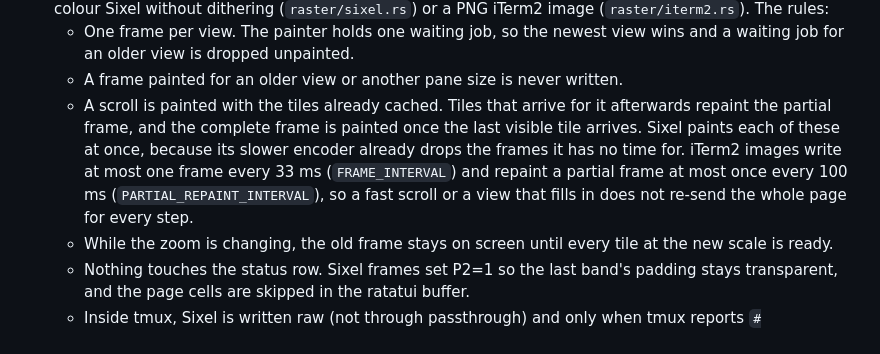
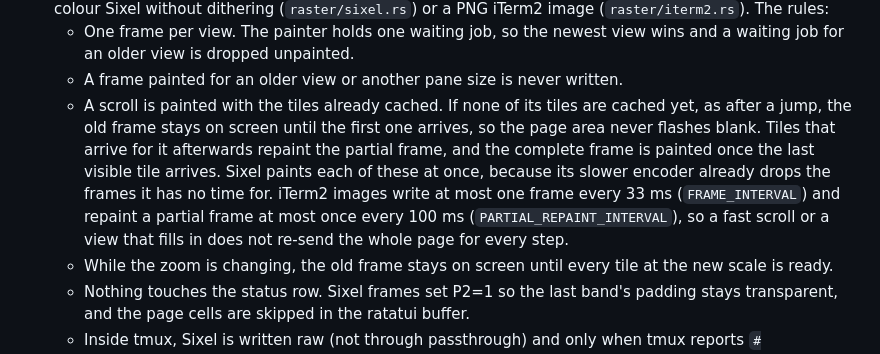
Before and after one commit to backyardbit/termleaf, a Markdown page: AGENTS.md, the part around the change. Drawn GitHub-style.

Commit message:
(docs): state that a view with no rendered tiles keeps the old frame

```diff
--- a/AGENTS.md
+++ b/AGENTS.md
@@ -24,7 +24,7 @@ The main use case is writing LaTeX. Helix runs in one herdr pane and termleaf ru
 - **The raster path paints one frame per view.** Sixel and iTerm2 have no placements to move, so `raster/` composes the visible tiles into one frame the size of the page area and writes it at the pane origin. Rendered tiles are kept in `raster/tiles.rs`, a least-recently-used cache capped at `TILE_BYTE_BUDGET` (48 MB of RGB). The visible tiles are never evicted, and the prefetch window only takes the tiles above and below that still fit under the cap, so a prefetched tile is never evicted and rendered again while the view stays put. The painter thread (`raster/painter.rs`) composes and encodes, as 256-colour Sixel without dithering (`raster/sixel.rs`) or a PNG iTerm2 image (`raster/iterm2.rs`). The rules:
   - One frame per view. The painter holds one waiting job, so the newest view wins and a waiting job for an older view is dropped unpainted.
   - A frame painted for an older view or another pane size is never written.
-  - A scroll is painted with the tiles already cached. Tiles that arrive for it afterwards repaint the partial frame, and the complete frame is painted once the last visible tile arrives. Sixel paints each of these at once, because its slower encoder already drops the frames it has no time for. iTerm2 images write at most one frame every 33 ms (`FRAME_INTERVAL`) and repaint a partial frame at most once every 100 ms (`PARTIAL_REPAINT_INTERVAL`), so a fast scroll or a view that fills in does not re-send the whole page for every step.
+  - A scroll is painted with the tiles already cached. If none of its tiles are cached yet, as after a jump, the old frame stays on screen until the first one arrives, so the page area never flashes blank. Tiles that arrive for it afterwards repaint the partial frame, and the complete frame is painted once the last visible tile arrives. Sixel paints each of these at once, because its slower encoder already drops the frames it has no time for. iTerm2 images write at most one frame every 33 ms (`FRAME_INTERVAL`) and repaint a partial frame at most once every 100 ms (`PARTIAL_REPAINT_INTERVAL`), so a fast scroll or a view that fills in does not re-send the whole page for every step.
   - While the zoom is changing, the old frame stays on screen until every tile at the new scale is ready.
   - Nothing touches the status row. Sixel frames set P2=1 so the last band's padding stays transparent, and the page cells are skipped in the ratatui buffer.
   - Inside tmux, Sixel is written raw (not through passthrough) and only when tmux reports `#{sixel_support}` as 1. iTerm2 images are refused in tmux, because tmux redraws wipe them.
```
